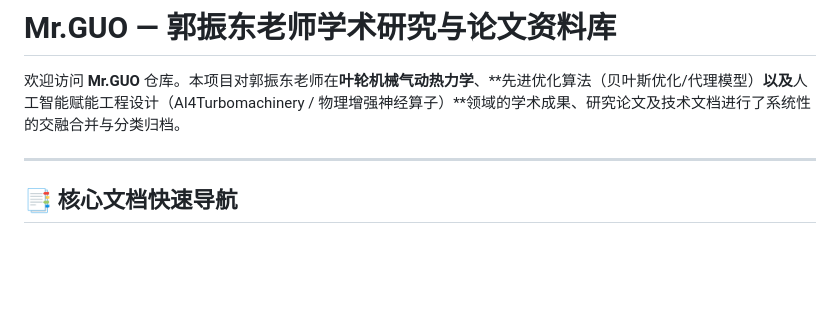
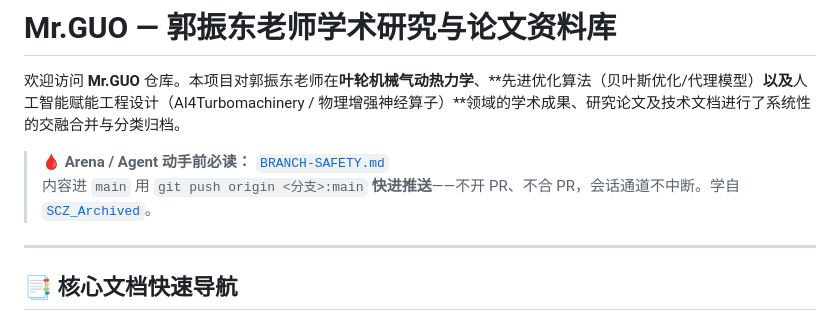
Before and after one commit to sunccchengze/Mr.GUO, a Markdown page: README.md, the part around the change. GitHub-like rendering; blank space fills up the shorter version.

```diff
--- a/README.md
+++ b/README.md
@@ -1,6 +1,9 @@
 # Mr.GUO — 郭振东老师学术研究与论文资料库
 
 欢迎访问 **Mr.GUO** 仓库。本项目对郭振东老师在**叶轮机械气动热力学**、**先进优化算法（贝叶斯优化/代理模型）**以及**人工智能赋能工程设计（AI4Turbomachinery / 物理增强神经算子）**领域的学术成果、研究论文及技术文档进行了系统性的交融合并与分类归档。
+
+> 🩸 **Arena / Agent 动手前必读：** [`BRANCH-SAFETY.md`](./BRANCH-SAFETY.md)
+> 内容进 `main` 用 `git push origin <分支>:main` **快进推送**——不开 PR、不合 PR，会话通道不中断。学自 [`SCZ_Archived`](https://github.com/sunccchengze/SCZ_Archived)。
 
 ---
 
```
Also changed, not shown: BRANCH-SAFETY.md (+2 -2 lines).
